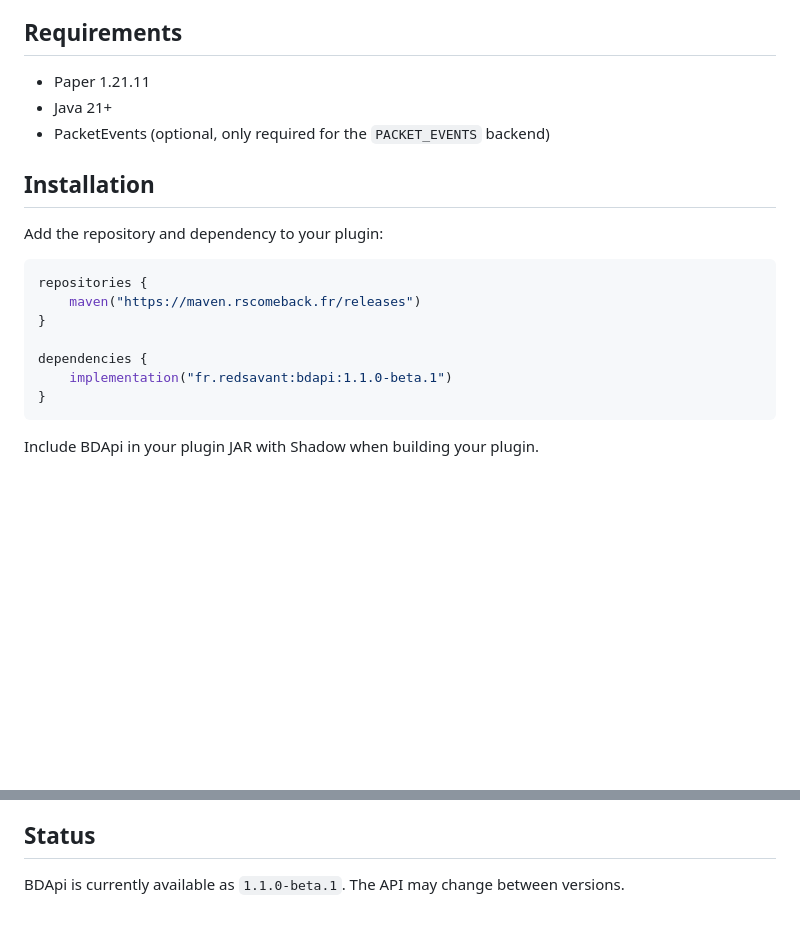
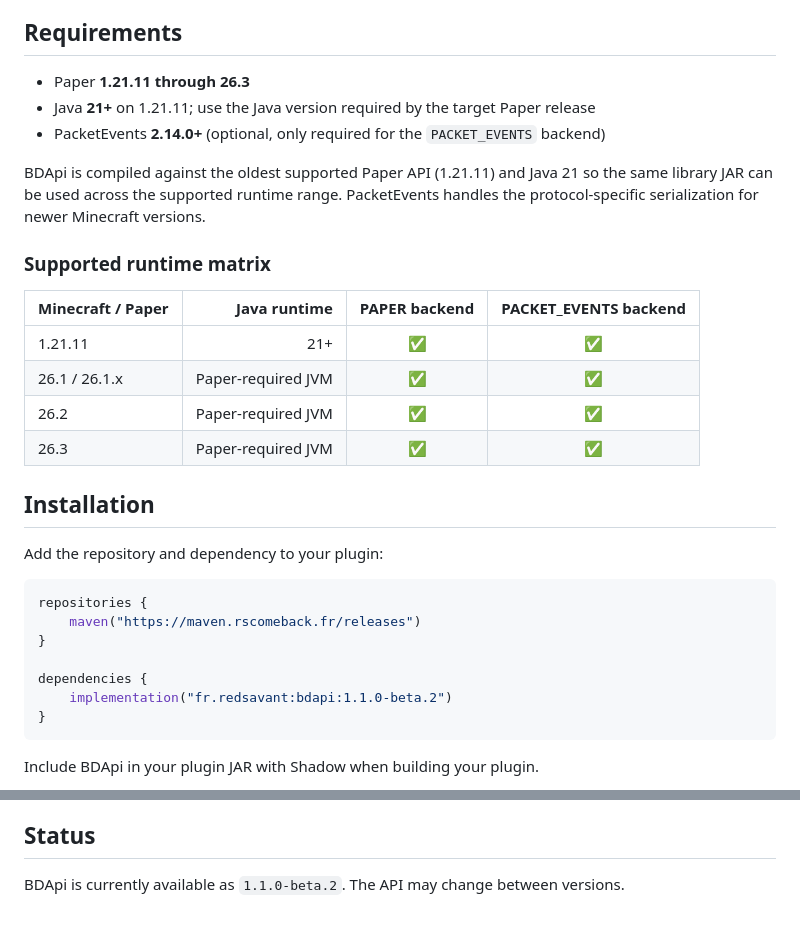
Before and after one commit to RedSavant/BDApi, a Markdown page: README.md, 2 parts joined by grey strips. Rendered like a GitHub page; blank space fills up the shorter version.

Commit message:
docs: restore 1.21.11 through 26.3 support notes

````diff
--- a/README.md
+++ b/README.md
@@ -8,9 +8,21 @@ BDApi is a small Java library for creating and animating Minecraft block display
 
 ## Requirements
 
-- Paper 1.21.11
-- Java 21+
-- PacketEvents (optional, only required for the `PACKET_EVENTS` backend)
+- Paper **1.21.11 through 26.3**
+- Java **21+** on 1.21.11; use the Java version required by the target Paper release
+- PacketEvents **2.14.0+** (optional, only required for the `PACKET_EVENTS` backend)
+
+BDApi is compiled against the oldest supported Paper API (1.21.11) and Java 21 so the same library JAR can be used across the supported runtime range. PacketEvents handles the protocol-specific serialization for newer Minecraft versions.
+
+### Supported runtime matrix
+
+| Minecraft / Paper | Java runtime | PAPER backend | PACKET_EVENTS backend |
+|---|---:|:---:|:---:|
+| 1.21.11 | 21+ | ✅ | ✅ |
+| 26.1 / 26.1.x | Paper-required JVM | ✅ | ✅ |
+| 26.2 | Paper-required JVM | ✅ | ✅ |
+| 26.3 | Paper-required JVM | ✅ | ✅ |
+
 
 ## Installation
 
@@ -22,7 +34,7 @@ repositories {
 }
 
 dependencies {
-    implementation("fr.redsavant:bdapi:1.1.0-beta.1")
+    implementation("fr.redsavant:bdapi:1.1.0-beta.2")
 }
 ```
 
@@ -199,4 +211,4 @@ Timelines, display groups, transformations, meteor effects and explosion effects
 
 ## Status
 
-BDApi is currently available as `1.1.0-beta.1`. The API may change between versions.
+BDApi is currently available as `1.1.0-beta.2`. The API may change between versions.
````
